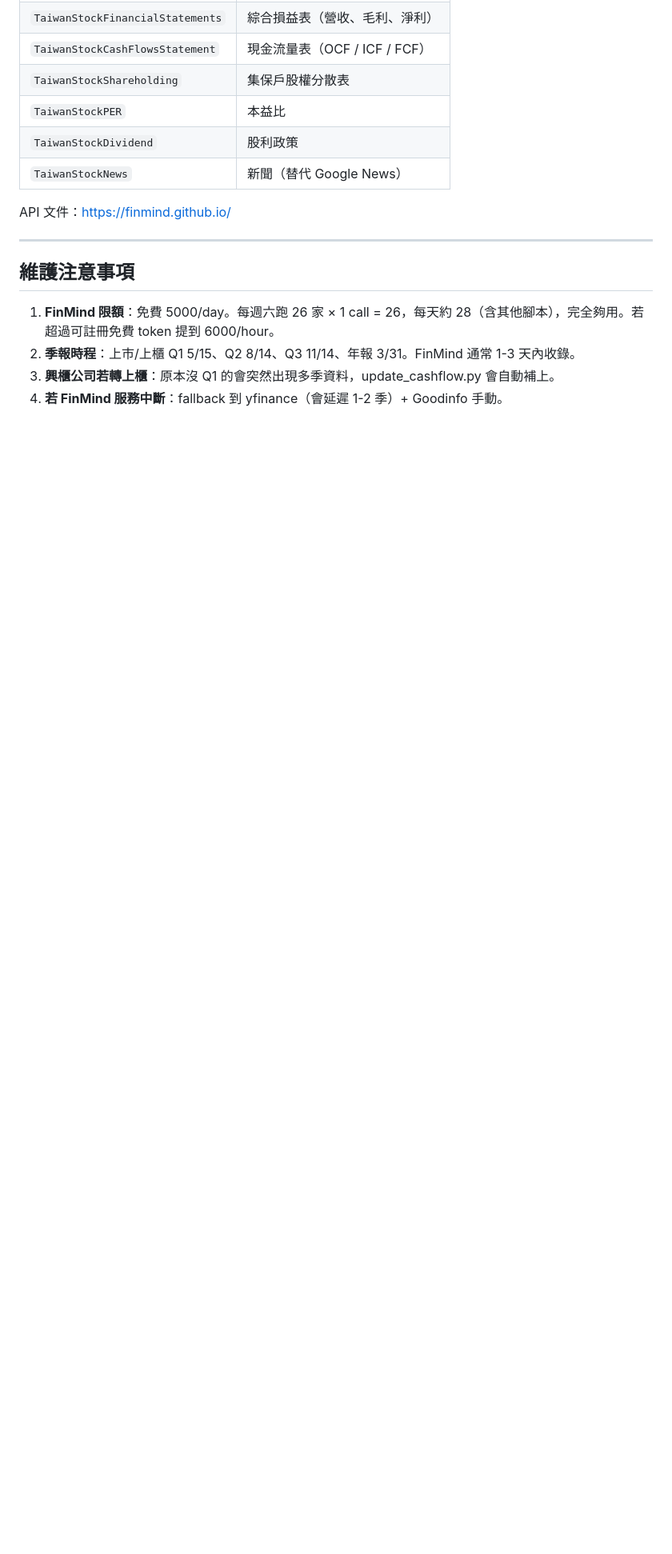
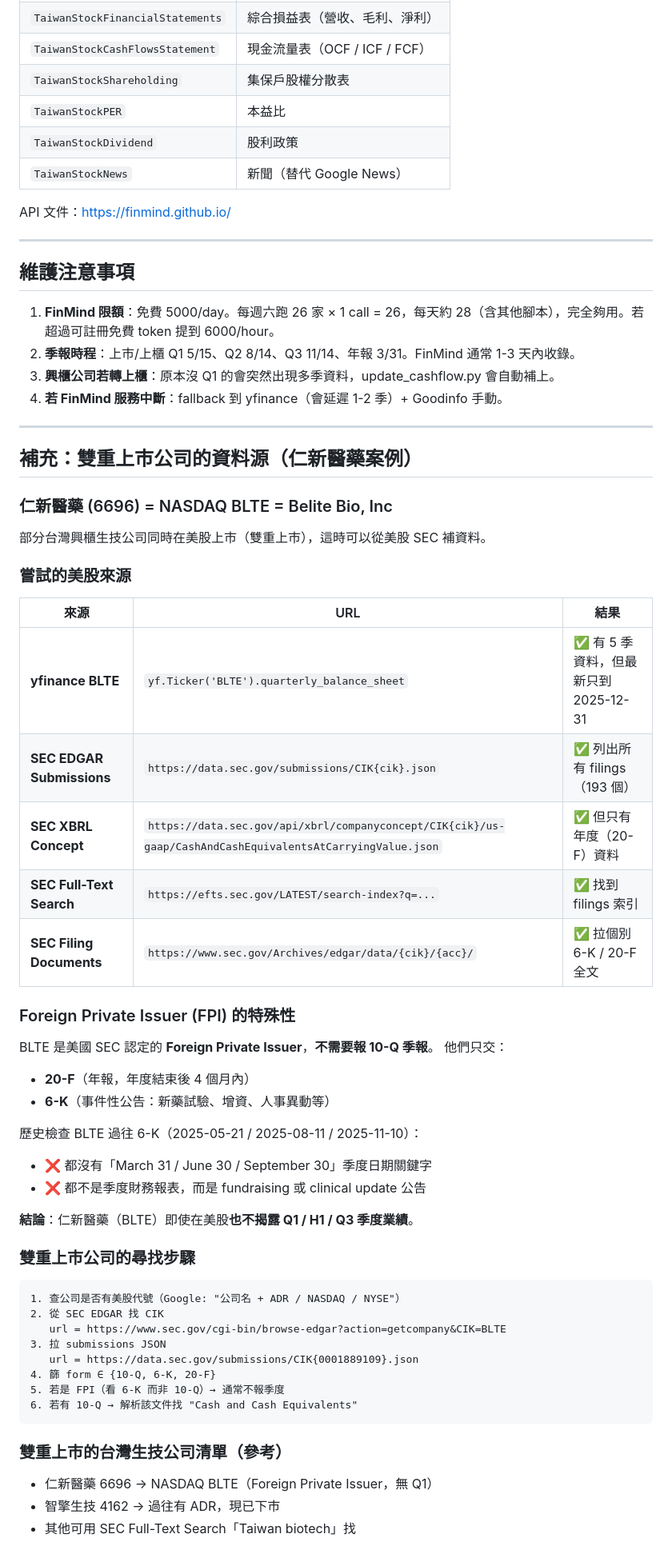
Before and after one commit to rebiocadd/biotech-timeline, a Markdown page: DATA_SEARCH_MEMO.md, the part around one of its changes. Shown at 80% size. Drawn GitHub-style; blank space fills up the shorter version.

Commit message:
DATA_SEARCH_MEMO 補充：雙重上市公司 SEC 追查（仁新醫藥 BLTE 案例）
新增章節：
- 雙重上市公司的資料源（仁新 = NASDAQ BLTE）
- 嘗試的美股來源評比（yfinance / SEC EDGAR / XBRL）
- Foreign Private Issuer (FPI) 的特殊性說明
- 雙重上市公司尋找 SOP 步驟
- 12 家興櫃公司 2026 Q1 最終結論

關鍵發現：
- 仁新即使在 NASDAQ 也是 FPI，不需交 10-Q 季報
- BLTE 過往 2025-05/08/11 的 6-K 都是 fundraising/clinical 公告，非季報
- 仁新 2026 Q1 真實不存在，要等 2026/9 半年報

Co-Authored-By: Claude Sonnet 4.6 <noreply@anthropic.com>

````diff
--- a/DATA_SEARCH_MEMO.md
+++ b/DATA_SEARCH_MEMO.md
@@ -251,3 +251,54 @@ API 文件：https://finmind.github.io/
 2. **季報時程**：上市/上櫃 Q1 5/15、Q2 8/14、Q3 11/14、年報 3/31。FinMind 通常 1-3 天內收錄。
 3. **興櫃公司若轉上櫃**：原本沒 Q1 的會突然出現多季資料，update_cashflow.py 會自動補上。
 4. **若 FinMind 服務中斷**：fallback 到 yfinance（會延遲 1-2 季）+ Goodinfo 手動。
+
+---
+
+## 補充：雙重上市公司的資料源（仁新醫藥案例）
+
+### 仁新醫藥 (6696) = NASDAQ BLTE = Belite Bio, Inc
+
+部分台灣興櫃生技公司同時在美股上市（雙重上市），這時可以從美股 SEC 補資料。
+
+### 嘗試的美股來源
+
+| 來源 | URL | 結果 |
+|---|---|---|
+| **yfinance BLTE** | `yf.Ticker('BLTE').quarterly_balance_sheet` | ✅ 有 5 季資料，但最新只到 2025-12-31 |
+| **SEC EDGAR Submissions** | `https://data.sec.gov/submissions/CIK{cik}.json` | ✅ 列出所有 filings（193 個） |
+| **SEC XBRL Concept** | `https://data.sec.gov/api/xbrl/companyconcept/CIK{cik}/us-gaap/CashAndCashEquivalentsAtCarryingValue.json` | ✅ 但只有年度（20-F）資料 |
+| **SEC Full-Text Search** | `https://efts.sec.gov/LATEST/search-index?q=...` | ✅ 找到 filings 索引 |
+| **SEC Filing Documents** | `https://www.sec.gov/Archives/edgar/data/{cik}/{acc}/` | ✅ 拉個別 6-K / 20-F 全文 |
+
+### Foreign Private Issuer (FPI) 的特殊性
+
+BLTE 是美國 SEC 認定的 **Foreign Private Issuer**，**不需要報 10-Q 季報**。
+他們只交：
+- **20-F**（年報，年度結束後 4 個月內）
+- **6-K**（事件性公告：新藥試驗、增資、人事異動等）
+
+歷史檢查 BLTE 過往 6-K（2025-05-21 / 2025-08-11 / 2025-11-10）：
+- ❌ 都沒有「March 31 / June 30 / September 30」季度日期關鍵字
+- ❌ 都不是季度財務報表，而是 fundraising 或 clinical update 公告
+
+**結論**：仁新醫藥（BLTE）即使在美股**也不揭露 Q1 / H1 / Q3 季度業績**。
+
+### 雙重上市公司的尋找步驟
+
+```
+1. 查公司是否有美股代號（Google: "公司名 + ADR / NASDAQ / NYSE"）
+2. 從 SEC EDGAR 找 CIK
+   url = https://www.sec.gov/cgi-bin/browse-edgar?action=getcompany&CIK=BLTE
+3. 拉 submissions JSON
+   url = https://data.sec.gov/submissions/CIK{0001889109}.json
+4. 篩 form ∈ {10-Q, 6-K, 20-F}
+5. 若是 FPI（看 6-K 而非 10-Q）→ 通常不報季度
+6. 若有 10-Q → 解析該文件找 "Cash and Cash Equivalents"
+```
+
+### 雙重上市的台灣生技公司清單（參考）
+
+- 仁新醫藥 6696 → NASDAQ BLTE（Foreign Private Issuer，無 Q1）
+- 智擎生技 4162 → 過往有 ADR，現已下市
+- 其他可用 SEC Full-Text Search「Taiwan biotech」找
+
````
Also changed, not shown: other parts of DATA_SEARCH_MEMO.md (+14 -0 lines).
